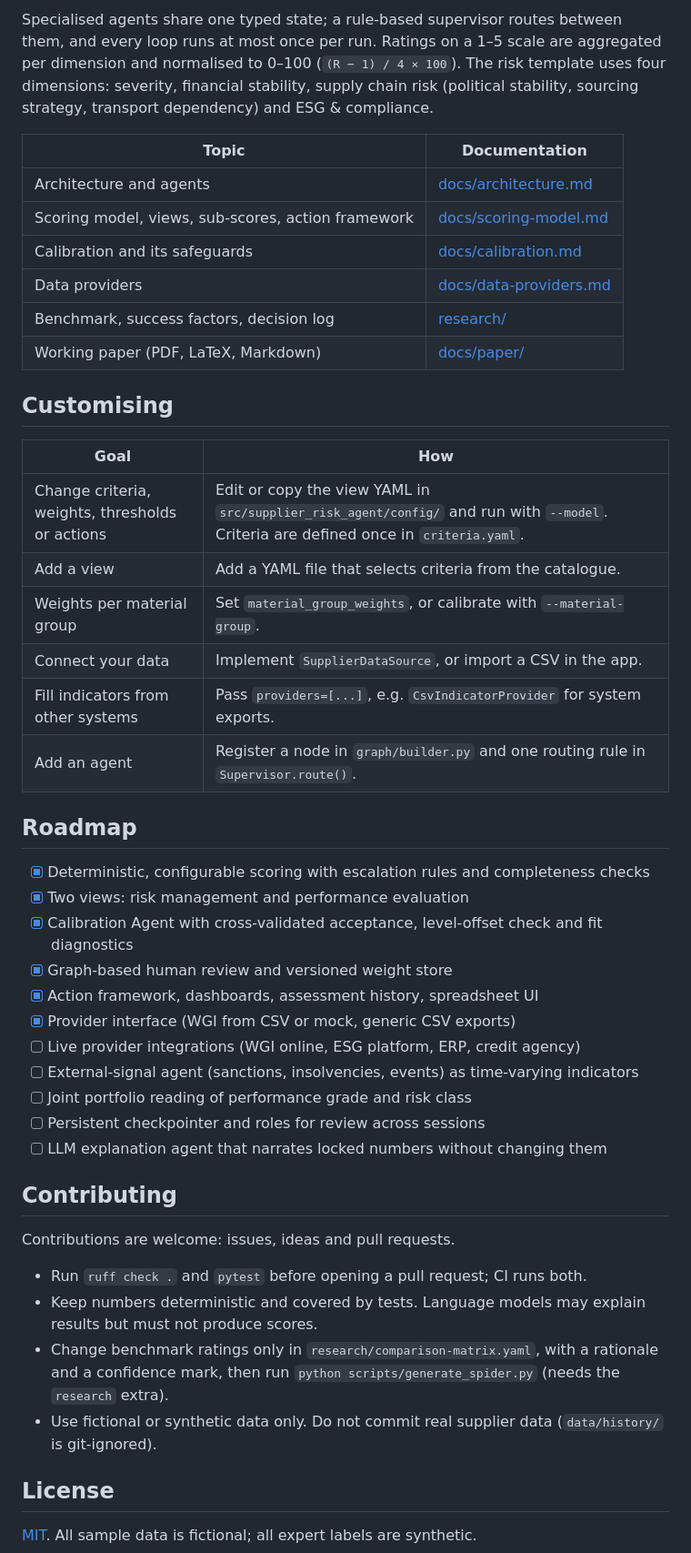
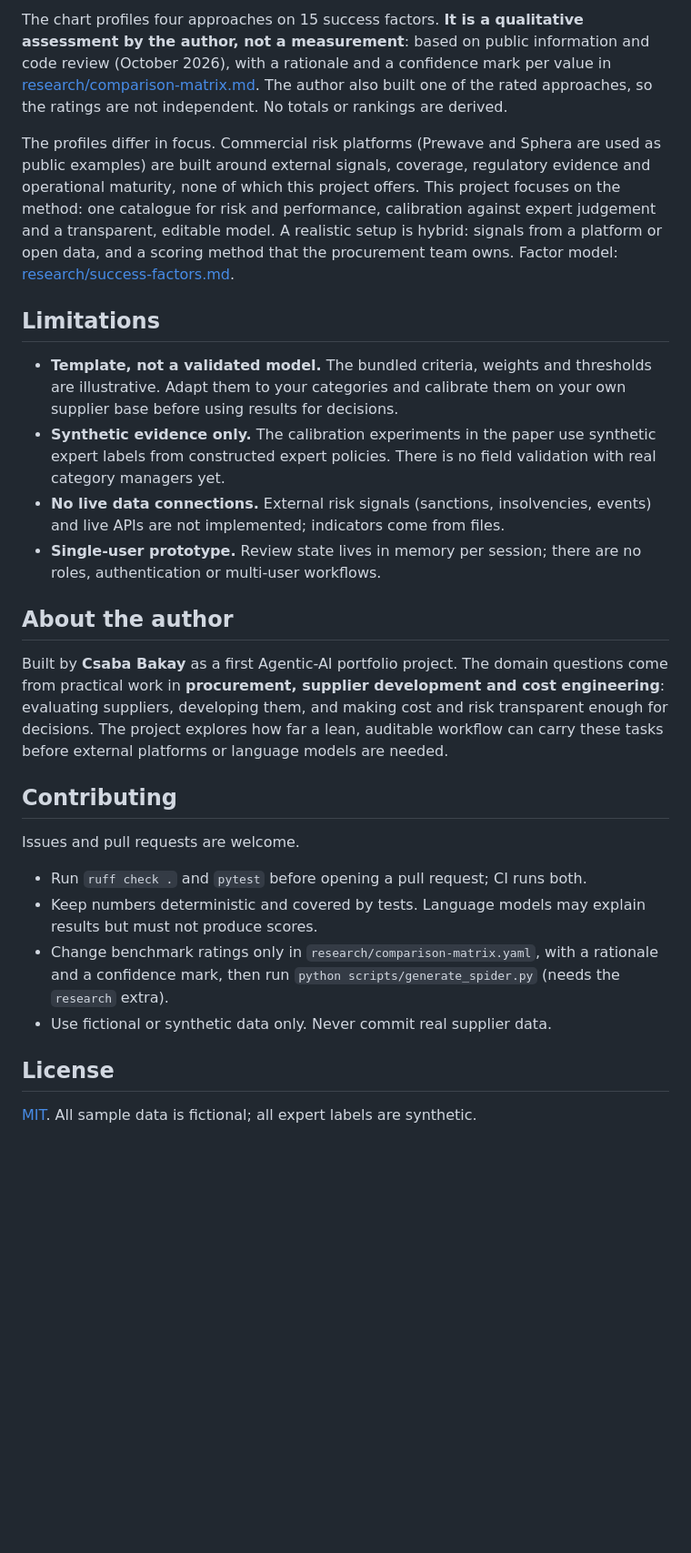
Before and after one commit to CsabaRanks/Lean-Agentic-AI-Supplier-Risk-System, a Markdown page: README.md, the part around one of its changes. Shown at 91% size. Drawn GitHub-style; blank space fills up the shorter version.

```diff
--- a/README.md
+++ b/README.md
@@ -155,55 +199,47 @@ flowchart TD
 
-Specialised agents share one typed state; a rule-based supervisor routes between them, and every
-loop runs at most once per run. Ratings on a 1–5 scale are aggregated per dimension and normalised
-to 0–100 (`(R − 1) / 4 × 100`). The risk template uses four dimensions: severity, financial
-stability, supply chain risk (political stability, sourcing strategy, transport dependency) and
-ESG & compliance.
+The chart profiles four approaches on 15 success factors. **It is a qualitative assessment by the
+author, not a measurement**: based on public information and code review (October 2026), with a
+rationale and a confidence mark per value in [research/comparison-matrix.md](research/comparison-matrix.md).
+The author also built one of the rated approaches, so the ratings are not independent. No totals or
+rankings are derived.
 
-| Topic | Documentation |
-|---|---|
-| Architecture and agents | [docs/architecture.md](docs/architecture.md) |
-| Scoring model, views, sub-scores, action framework | [docs/scoring-model.md](docs/scoring-model.md) |
-| Calibration and its safeguards | [docs/calibration.md](docs/calibration.md) |
-| Data providers | [docs/data-providers.md](docs/data-providers.md) |
-| Benchmark, success factors, decision log | [research/](research/) |
-| Working paper (PDF, LaTeX, Markdown) | [docs/paper/](docs/paper/) |
+The profiles differ in focus. Commercial risk platforms (Prewave and Sphera are used as public
+examples) are built around external signals, coverage, regulatory evidence and operational
+maturity, none of which this project offers. This project focuses on the method: one catalogue for
+risk and performance, calibration against expert judgement and a transparent, editable model.
+A realistic setup is hybrid: signals from a platform or open data, and a scoring method that the
+procurement team owns. Factor model: [research/success-factors.md](research/success-factors.md).
 
-## Customising
+## Limitations
 
-| Goal | How |
-|---|---|
-| Change criteria, weights, thresholds or actions | Edit or copy the view YAML in `src/supplier_risk_agent/config/` and run with `--model`. Criteria are defined once in `criteria.yaml`. |
-| Add a view | Add a YAML file that selects criteria from the catalogue. |
-| Weights per material group | Set `material_group_weights`, or calibrate with `--material-group`. |
-| Connect your data | Implement `SupplierDataSource`, or import a CSV in the app. |
-| Fill indicators from other systems | Pass `providers=[...]`, e.g. `CsvIndicatorProvider` for system exports. |
-| Add an agent | Register a node in `graph/builder.py` and one routing rule in `Supervisor.route()`. |
+- **Template, not a validated model.** The bundled criteria, weights and thresholds are
+  illustrative. Adapt them to your categories and calibrate them on your own supplier base before
+  using results for decisions.
+- **Synthetic evidence only.** The calibration experiments in the paper use synthetic expert labels
+  from constructed expert policies. There is no field validation with real category managers yet.
+- **No live data connections.** External risk signals (sanctions, insolvencies, events) and live
+  APIs are not implemented; indicators come from files.
+- **Single-user prototype.** Review state lives in memory per session; there are no roles,
+  authentication or multi-user workflows.
 
-## Roadmap
+## About the author
 
-- [x] Deterministic, configurable scoring with escalation rules and completeness checks
-- [x] Two views: risk management and performance evaluation
-- [x] Calibration Agent with cross-validated acceptance, level-offset check and fit diagnostics
-- [x] Graph-based human review and versioned weight store
-- [x] Action framework, dashboards, assessment history, spreadsheet UI
-- [x] Provider interface (WGI from CSV or mock, generic CSV exports)
-- [ ] Live provider integrations (WGI online, ESG platform, ERP, credit agency)
-- [ ] External-signal agent (sanctions, insolvencies, events) as time-varying indicators
-- [ ] Joint portfolio reading of performance grade and risk class
-- [ ] Persistent checkpointer and roles for review across sessions
-- [ ] LLM explanation agent that narrates locked numbers without changing them
+Built by **Csaba Bakay** as a first Agentic-AI portfolio project. The domain questions come from
+practical work in **procurement, supplier development and cost engineering**: evaluating suppliers,
+developing them, and making cost and risk transparent enough for decisions. The project explores
+how far a lean, auditable workflow can carry these tasks before external platforms or language
+models are needed.
 
 ## Contributing
 
-Contributions are welcome: issues, ideas and pull requests.
+Issues and pull requests are welcome.
 
 - Run `ruff check .` and `pytest` before opening a pull request; CI runs both.
 - Keep numbers deterministic and covered by tests. Language models may explain results but must
   not produce scores.
 - Change benchmark ratings only in `research/comparison-matrix.yaml`, with a rationale and a
   confidence mark, then run `python scripts/generate_spider.py` (needs the `research` extra).
-- Use fictional or synthetic data only. Do not commit real supplier data (`data/history/` is
-  git-ignored).
+- Use fictional or synthetic data only. Never commit real supplier data.
 
 ## License
 
```
Also changed, not shown: other parts of README.md (+146 -102 lines), docs/images/ui-performance-view.png (added), docs/images/ui-risk-view.png (added).
